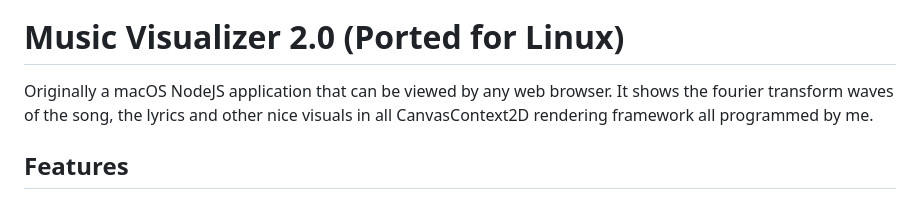
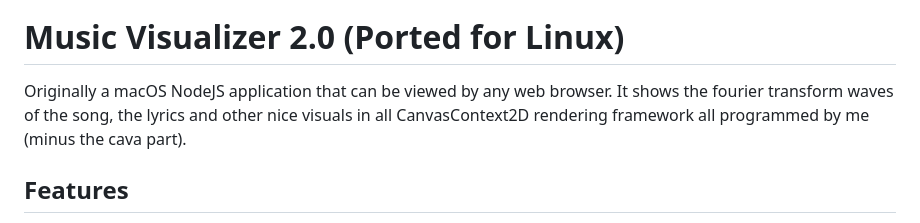
Before and after one commit to joshuadragon77/Music-Visualizer-2.0-Linux, a Markdown page: README.md, the part around the change. Drawn GitHub-style.

```diff
--- a/README.md
+++ b/README.md
@@ -7,7 +7,7 @@ Above is a demo using the recent release of "playaslaya" from "in the bitterswee
 
 # Music Visualizer 2.0 (Ported for Linux)
 
-Originally a macOS NodeJS application that can be viewed by any web browser. It shows the fourier transform waves of the song, the lyrics and other nice visuals in all CanvasContext2D rendering framework all programmed by me.
+Originally a macOS NodeJS application that can be viewed by any web browser. It shows the fourier transform waves of the song, the lyrics and other nice visuals in all CanvasContext2D rendering framework all programmed by me (minus the cava part).
 
 ## Features
 
```
